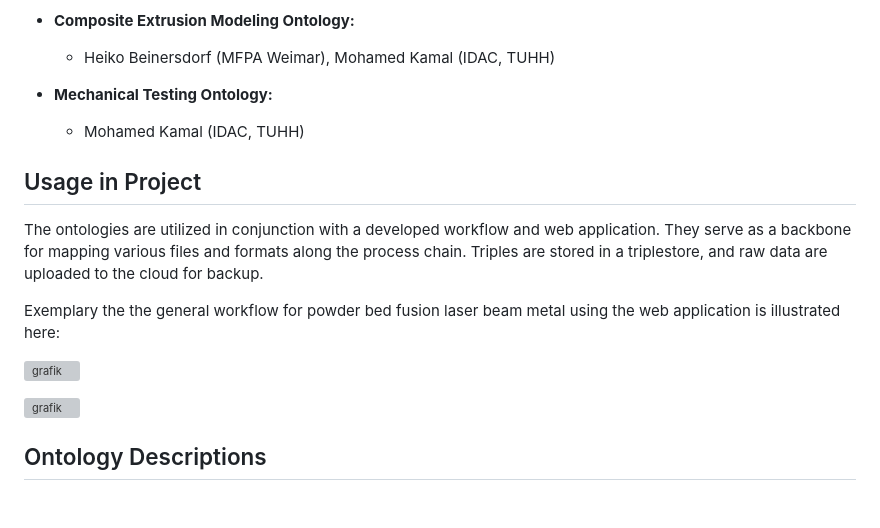
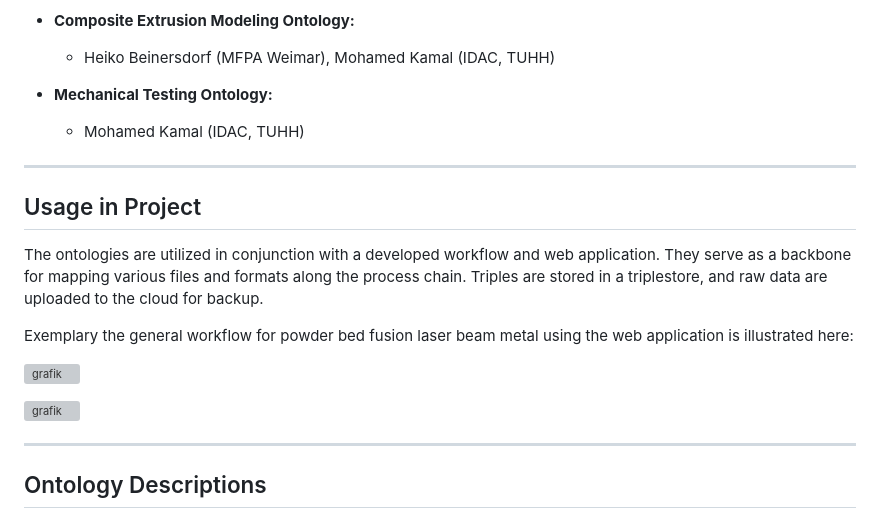
Before and after one commit to ThomasBjarsch/ODE_AM, a Markdown page: README.md, the part around one of its changes. GitHub-like rendering; grey boxes are pictures that could not be loaded.

```diff
--- a/README.md
+++ b/README.md
@@ -28,15 +32,19 @@ Method for ontology publication as taken from Platform Material Digital: [Materi
 - **Mechanical Testing Ontology:**
   - Mohamed Kamal (IDAC, TUHH)
 
+---
+
 ## Usage in Project
 
 The ontologies are utilized in conjunction with a developed workflow and web application. They serve as a backbone for mapping various files and formats along the process chain. Triples are stored in a triplestore, and raw data are uploaded to the cloud for backup.
 
-Exemplary the the general workflow for powder bed fusion laser beam metal using the web application is illustrated here:
+Exemplary the general workflow for powder bed fusion laser beam metal using the web application is illustrated here:
 
 ![grafik](https://github.com/ThomasBjarsch/ODE_AM/assets/115726934/dee9a109-c188-4091-85e8-a006347a2267)
 
 ![grafik](https://github.com/ThomasBjarsch/ODE_AM/assets/115726934/ad1ca1a6-61fd-439a-bde5-d1463eb45657)
+
+---
 
 ## Ontology Descriptions
 
```
Also changed, not shown: other parts of README.md (+13 -1 lines).
